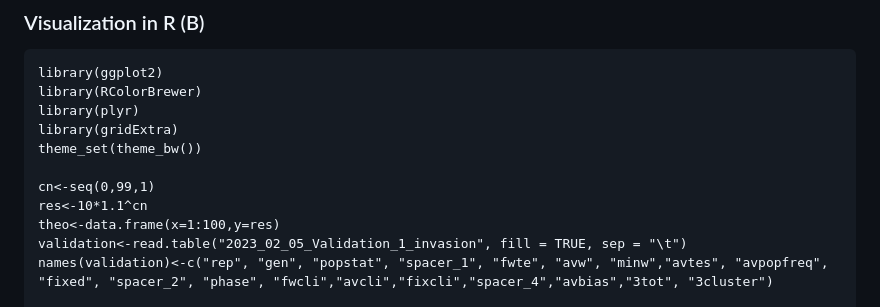
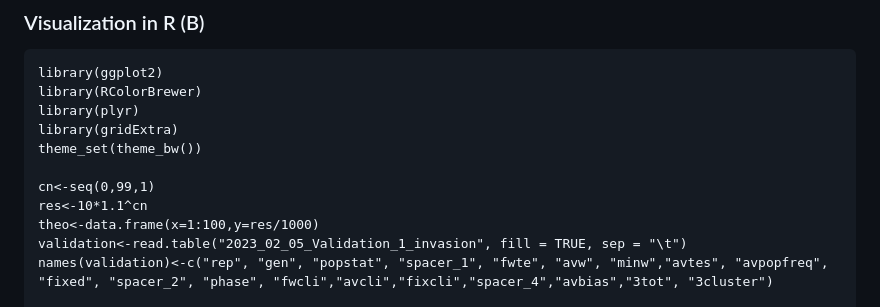
Before and after one commit to shashankpritam/Insertion-Bias, a Markdown page: 2023_02_21_Validation_1_invasion.md, the part around the change. GitHub-like rendering.

Commit message:
validation1 edit

```diff
--- a/2023_02_21_Validation_1_invasion.md
+++ b/2023_02_21_Validation_1_invasion.md
@@ -82,7 +82,7 @@ B. (Right) Similar to the previous case but in this scenario estimated the expec
 
     cn<-seq(0,99,1)
     res<-10*1.1^cn
-    theo<-data.frame(x=1:100,y=res)
+    theo<-data.frame(x=1:100,y=res/1000)
     validation<-read.table("2023_02_05_Validation_1_invasion", fill = TRUE, sep = "\t")
     names(validation)<-c("rep", "gen", "popstat", "spacer_1", "fwte", "avw", "minw","avtes", "avpopfreq", "fixed", "spacer_2", "phase", "fwcli","avcli","fixcli","spacer_4","avbias","3tot", "3cluster")
 
```
Also changed, not shown: validation_1/2023_02_07_Validation_1b_Invasion.png (added), 3 other files.
